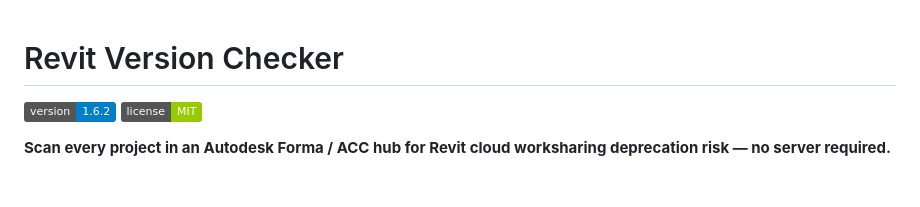
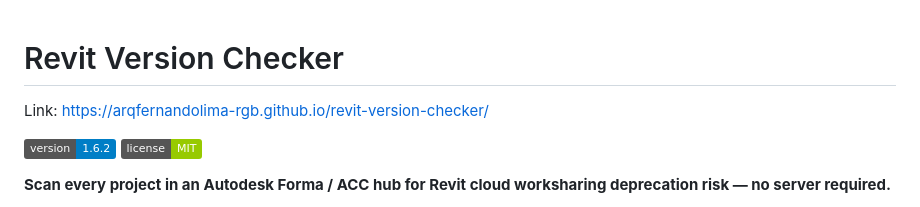
Before and after one commit to arqfernandolima-rgb/revit-version-checker, a Markdown page: README.md, the part around the change. Rendered like a GitHub page; badges without logos; blank space fills up the shorter version.

```diff
--- a/README.md
+++ b/README.md
@@ -1,4 +1,6 @@
 # Revit Version Checker
+
+Link: https://arqfernandolima-rgb.github.io/revit-version-checker/
 
 [![Version](https://img.shields.io/badge/version-1.6.2-blue)](https://github.com/arqfernandolima-rgb/revit-version-checker/releases/tag/v1.6.2)
 [![License](https://img.shields.io/badge/license-MIT-green)](LICENSE)
```
